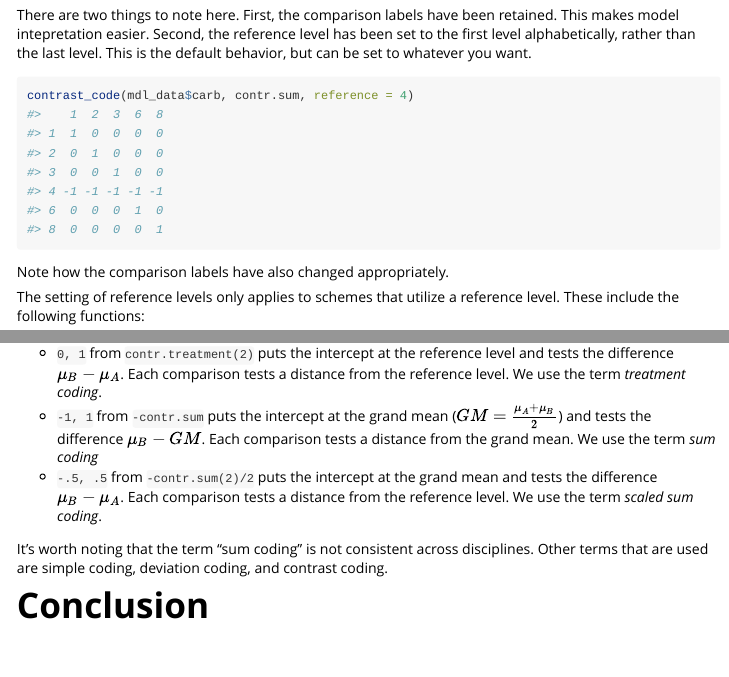
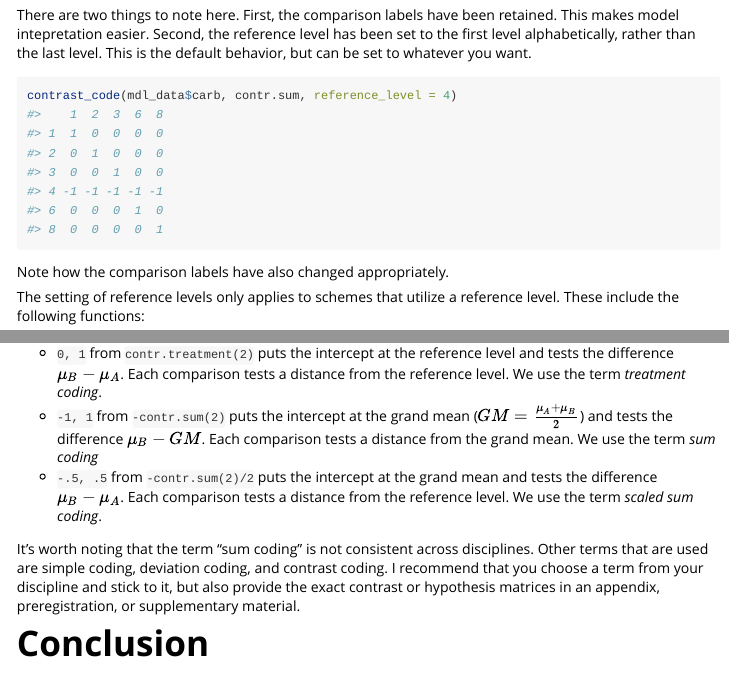
Before and after one commit to tsostarics/sostools, an R Markdown document (vignettes/contrasts.Rmd): the page in a window 1100 px wide, from 1860 px down, and a second part further down, joined at a grey line. Rendered offline with R 4.5, knitr and Pandoc, with nearby package versions; code that draws random numbers runs with fixed seeds of ours; some code elsewhere in the file could not run offline.

Commit message:
update vignette, fix typos and add note at the end

````diff
--- a/vignettes/contrasts.Rmd
+++ b/vignettes/contrasts.Rmd
@@ -116,7 +116,7 @@ set to the first level alphabetically, rather than the last level. This is
 the default behavior, but can be set to whatever you want.
 
 ```{r}
-contrast_code(mdl_data$carb, contr.sum, reference = 4)
+contrast_code(mdl_data$carb, contr.sum, reference_level = 4)
 ```
 
 Note how the comparison labels have also changed appropriately.
@@ -270,7 +270,7 @@ descriptions:
  - `0, 1` from `contr.treatment(2)` puts the intercept at the reference level
  and tests the difference $\mu_B-\mu_A$. Each comparison tests a distance from
  the reference level. We use the term *treatment coding*.
- - `-1, 1` from `-contr.sum` puts the intercept at the grand mean
+ - `-1, 1` from `-contr.sum(2)` puts the intercept at the grand mean
  ($GM=\frac{\mu_A+\mu_B}{2}$) and tests the difference $\mu_B - GM$. Each comparison
  tests a distance from the grand mean. We use the term *sum coding*
  - `-.5, .5` from `-contr.sum(2)/2` puts the intercept at the grand mean and
@@ -279,6 +279,9 @@ descriptions:
 
 It's worth noting that the term "sum coding" is not consistent across disciplines.
 Other terms that are used are simple coding, deviation coding, and contrast coding.
+I recommend that you choose a term from your discipline and stick to it,
+but also provide the exact contrast or hypothesis matrices in an appendix,
+preregistration, or supplementary material.
 
 # Conclusion
 
````
Also changed, not shown: vignettes/contrasts.Rmd (2 more changed lines).
